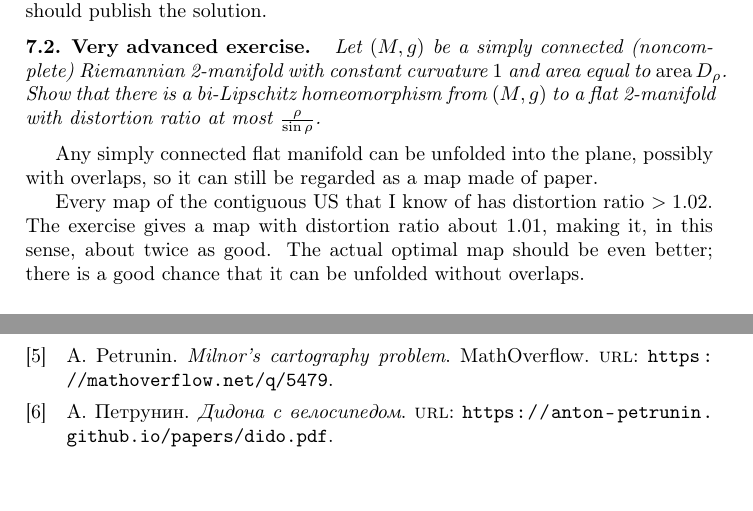
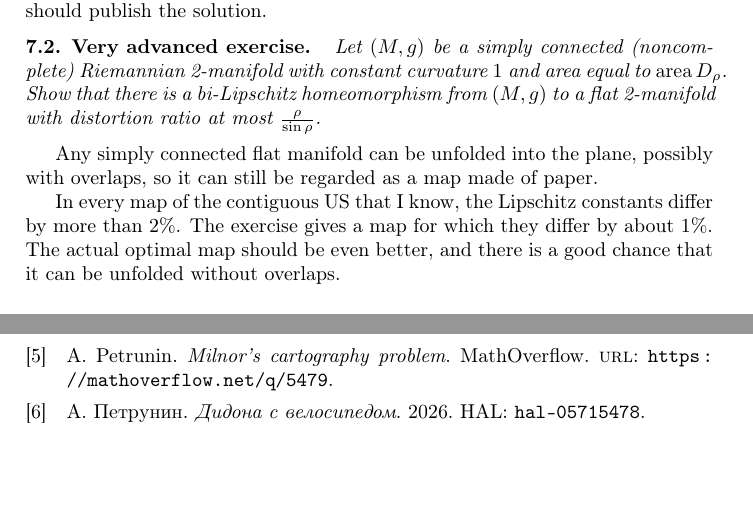
Before and after one commit to anton-petrunin/cartography, a LaTeX paper (milnor.tex, which reads library.bib, paper-en.sty): two parts of page 7 of 7, joined at a grey line, cut so that both start at the same text. Compiled offline with pdfLaTeX.

Commit message:
мелочи

```diff
--- a/library.bib
+++ b/library.bib
@@ -56,7 +56,8 @@ addendum={[Also in J. Milnor, \textit{Collected Papers: Volume I: Geometry}, AMS
 
 
 @misc{petrunin2026,
-  author = {А. Петрунин},
-  title  = {Дидона с велосипедом},
-  url =  {https://anton-petrunin.github.io/papers/dido.pdf},
+      title={Дидона с велосипедом},
+      author={А. Петрунин},
+      year={2026},
+      addendum={\href{https://hal.science/hal-05715478}{HAL: \texttt{hal-05715478}}},
 }
--- a/milnor.tex
+++ b/milnor.tex
@@ -1,6 +1,7 @@
  \documentclass[a4paper,10pt]{article}
+ \usepackage{hyperref}
 \usepackage{paper-en}
-\usepackage{hyperref}
+
 
 \def\thetitle{Milnor's cartography problem}
 \def\theauthors{Anton Petrunin}
@@ -402,9 +403,9 @@ Show that there is a bi-Lipschitz homeomorphism from $(M,g)$ to a flat 2-manifol
 
 Any simply connected flat manifold can be unfolded into the plane, possibly with overlaps, so it can still be regarded as a map made of paper.
 
-Every map of the contiguous US that I know of has distortion ratio $>1.02$.
-The exercise gives a map with distortion ratio about $1.01$, making it, in this sense, about twice as good.
-The actual optimal map should be even better; there is a good chance that it can be unfolded without overlaps.
+In every map of the contiguous US that I know, the Lipschitz constants differ by more than $2\%$.
+The exercise gives a map for which they differ by about $1\%$.
+The actual optimal map should be even better, and there is a good chance that it can be unfolded without overlaps.
 
 \paragraph{Acknowledgments.}
 I want to thank
--- a/paper-en.sty
+++ b/paper-en.sty
@@ -23,6 +23,7 @@ german,
 %french,
 english]{babel}
 
+\usepackage{url}
 \usepackage[
 sorting=nyt,
 bibencoding=auto,
```
Also changed, not shown: milnor.pdf.
